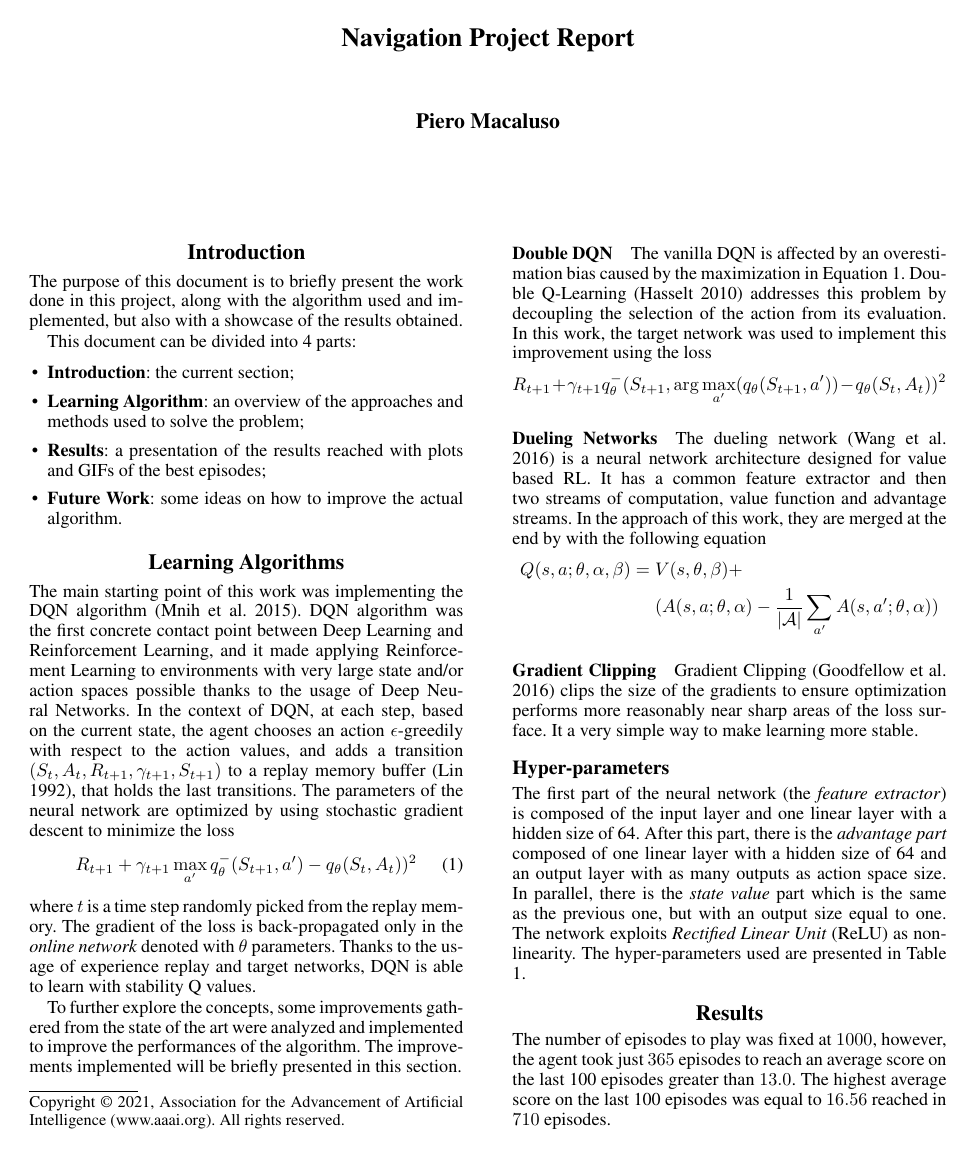
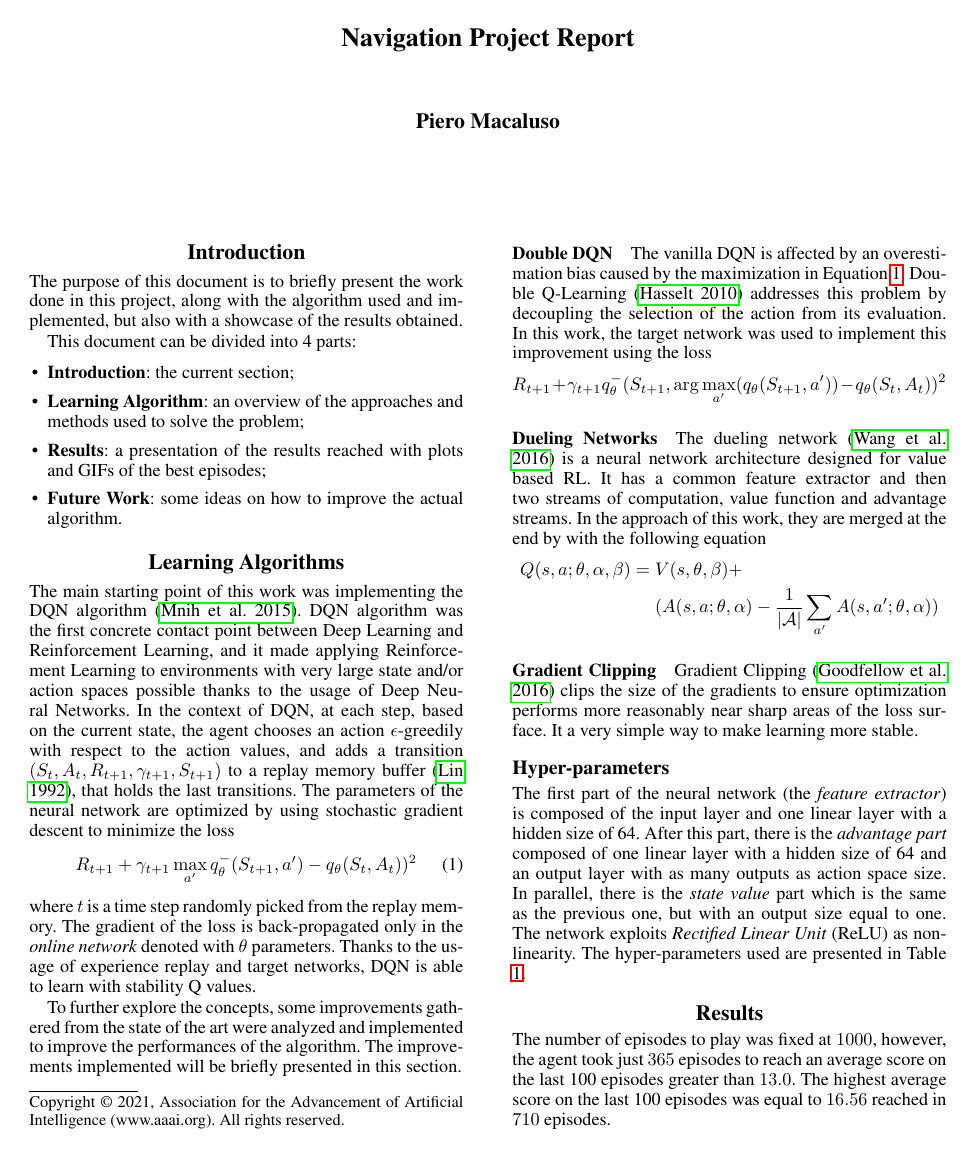
Before and after one commit to PieroMacaluso/navigation, a LaTeX document (report/navigation.tex): page 1 of 2. Compiled offline with pdfLaTeX.

Commit message:
Updating report sources

```diff
--- a/report/navigation.tex
+++ b/report/navigation.tex
@@ -6,6 +6,9 @@
 \usepackage{courier}
 \usepackage{amsmath}
 \usepackage{graphicx}
+\usepackage{hyperref}
+\usepackage{xcolor}
+
 \frenchspacing
 \setlength{\pdfpagewidth}{8.5in}
 \setlength{\pdfpageheight}{11in}
```
Also changed, not shown: report/navigation.tex (2 more changed lines).
